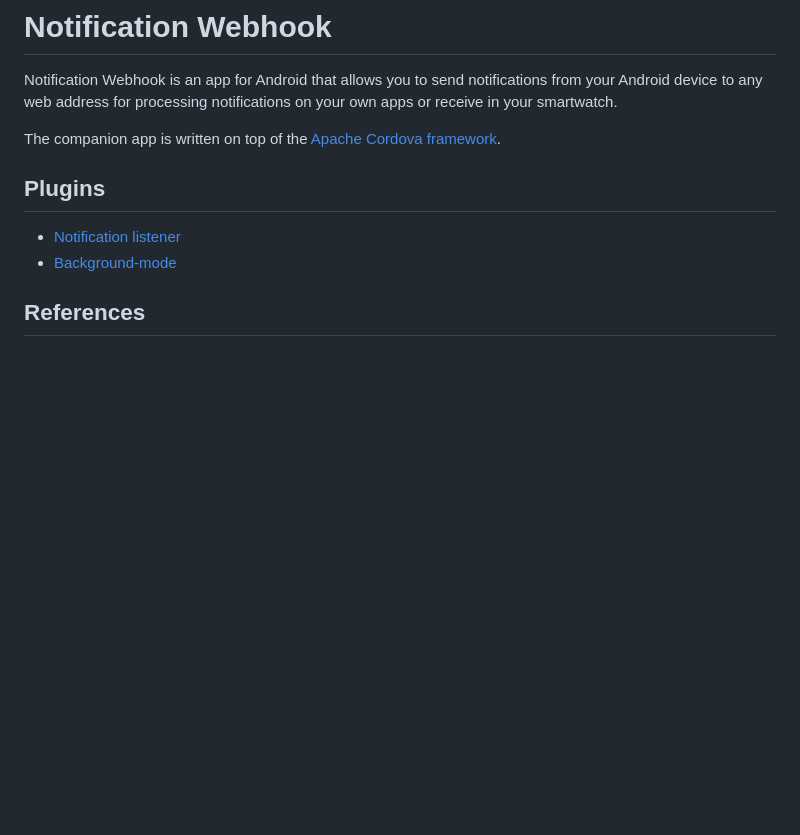
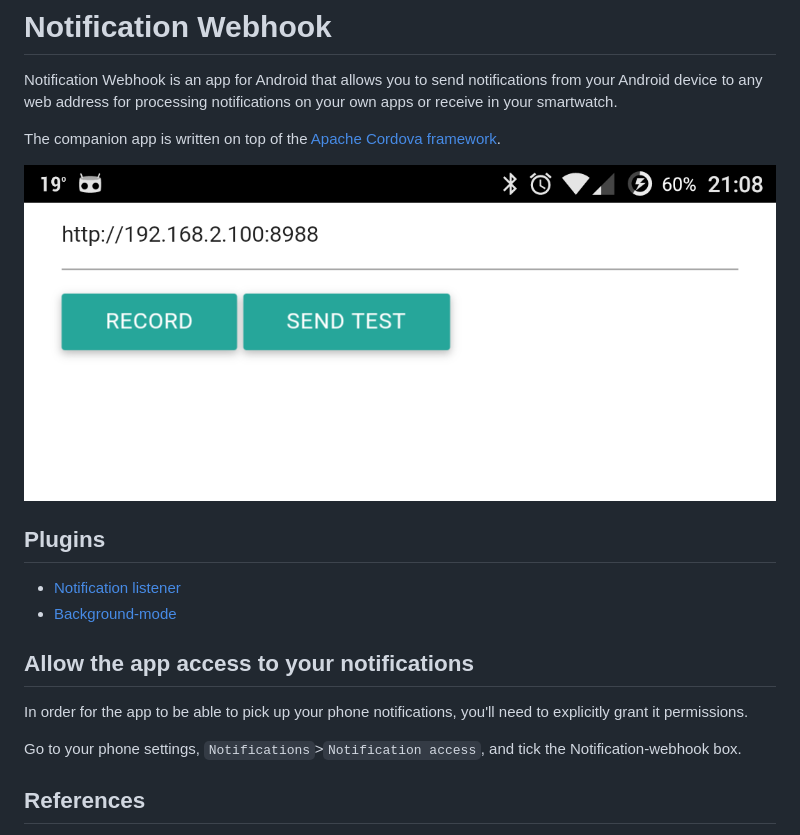
Before and after one commit to rephus/notification-webhook, a Markdown page: README.md, the part around the change. Drawn GitHub-style; pictures changed too: screens/screen-small.png (added); blank space fills up the shorter version.

```diff
--- a/README.md
+++ b/README.md
@@ -8,10 +8,20 @@ smartwatch.
 The companion app is written on top of the
 [Apache Cordova framework](https://cordova.apache.org/).
 
+![screens/screen-small.png](screens/screen-small.png)
+
 ## Plugins
 
 * [Notification listener](https://github.com/coconauts/NotificationListener-cordova)
 * [Background-mode](https://www.npmjs.com/package/cordova-plugin-background-mode)
+
+## Allow the app access to your notifications
+
+In order for the app to be able to pick up your phone notifications, you'll
+need to explicitly grant it permissions.
+
+Go to your phone settings, `Notifications`>`Notification access`, and tick
+the Notification-webhook box.
 
 ## References
 
```
Also changed, not shown: docs/build.md (deleted, +0 -50 lines), hooks/README.md (deleted, +0 -196 lines), docs/imgs/settings.jpg (deleted), screens/screen-large.png (added).
